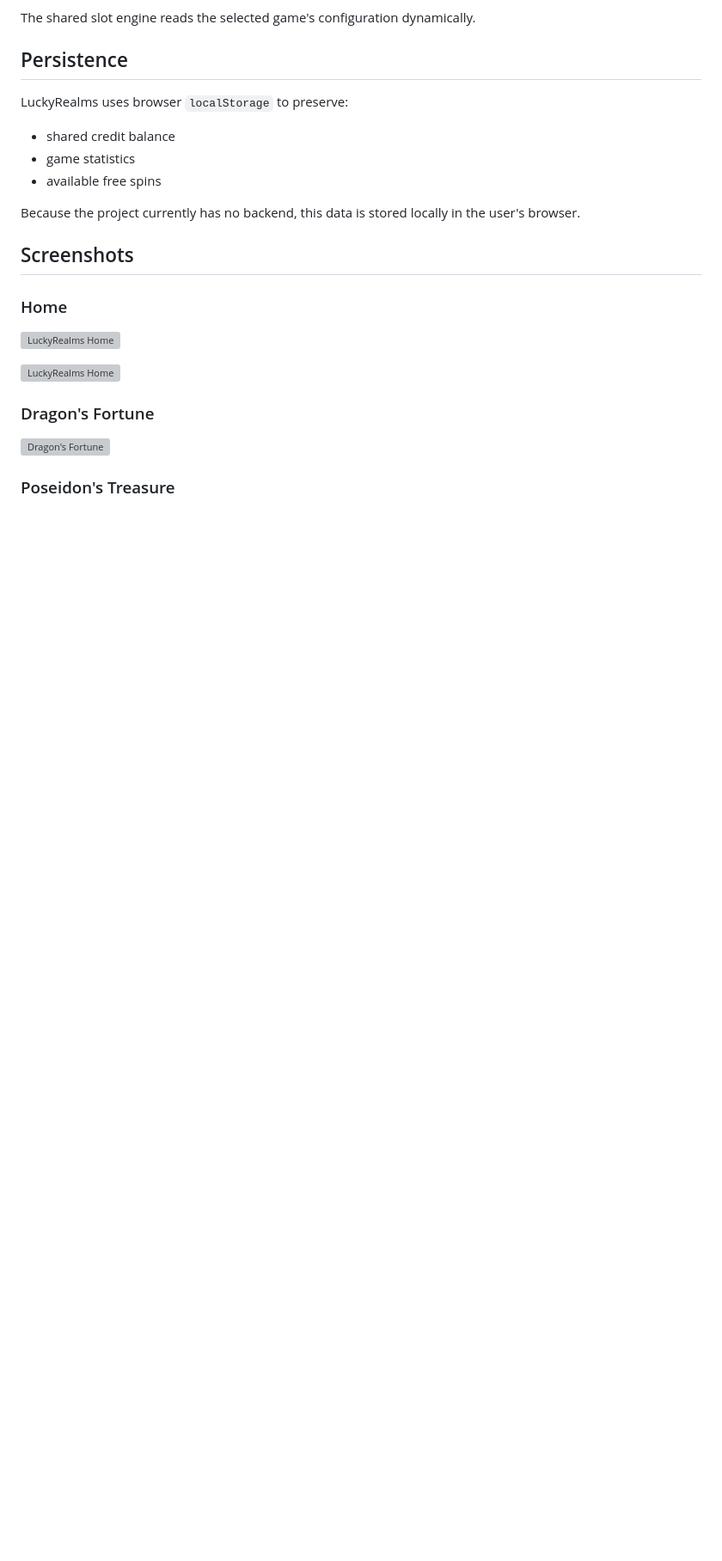
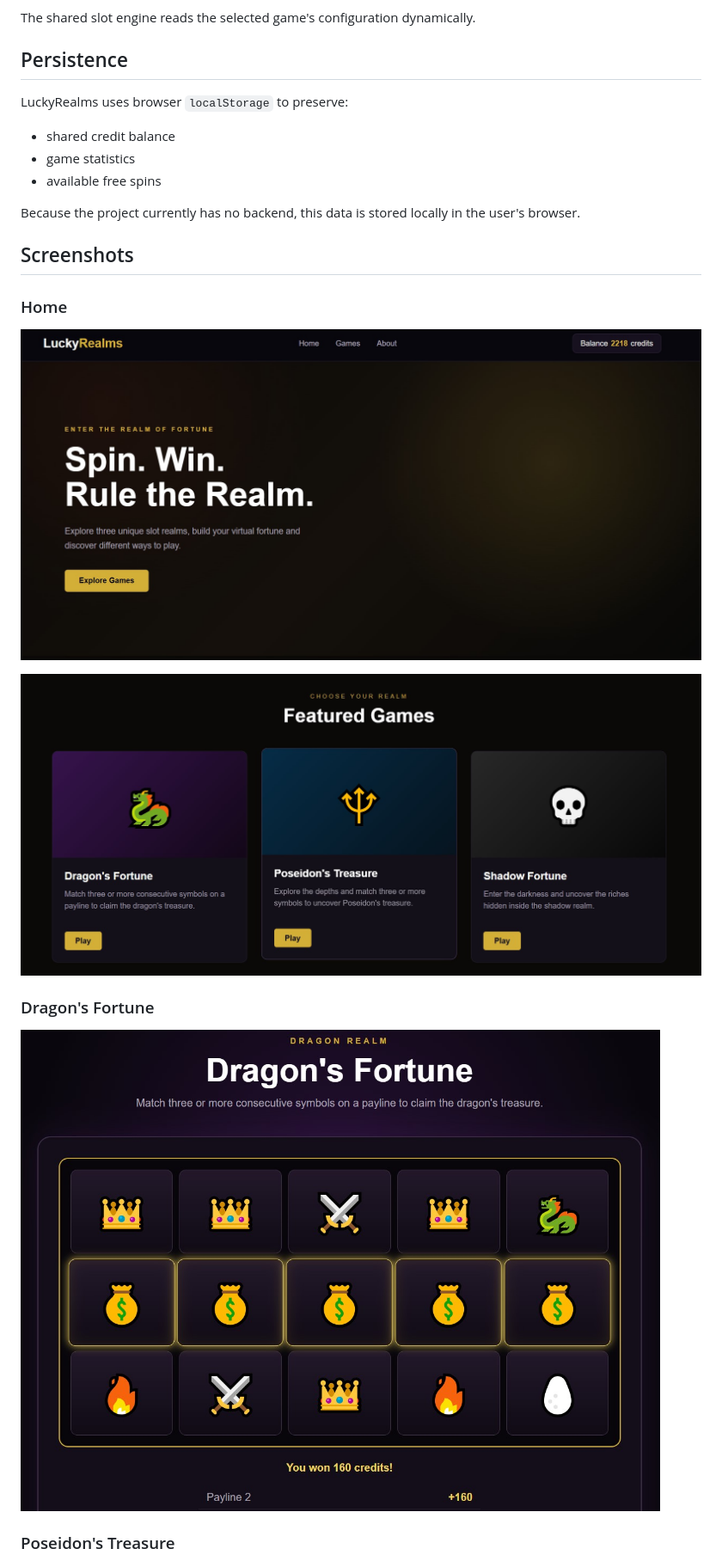
Before and after one commit to gmihalev404/LuckyRealms, a Markdown page: README.md, the part around one of its changes. Shown at 86% size. Rendered like a GitHub page; blank space fills up the shorter version; grey boxes are pictures that could not be loaded.

```diff
--- a/README.md
+++ b/README.md
@@ -131,11 +131,11 @@ Because the project currently has no backend, this data is stored locally in the
 ## Screenshots
 
 ### Home
-![LuckyRealms Home](assets/screenshots/home1.png)
+![LuckyRealms Home](assets/screenshots/home1.jpg)
 
-![LuckyRealms Home](assets/screenshots/home2.png)
+![LuckyRealms Home](assets/screenshots/home2.jpg)
 
 ### Dragon's Fortune
-![Dragon's Fortune](assets/screenshots/dragon.png)
+![Dragon's Fortune](assets/screenshots/dragon.jpg)
 
 ### Poseidon's Treasure
```
Also changed, not shown: other parts of README.md (+2 -2 lines).
